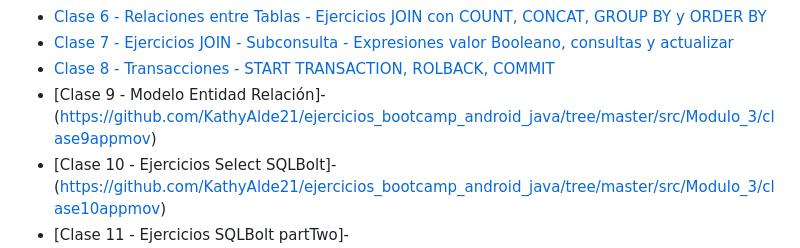
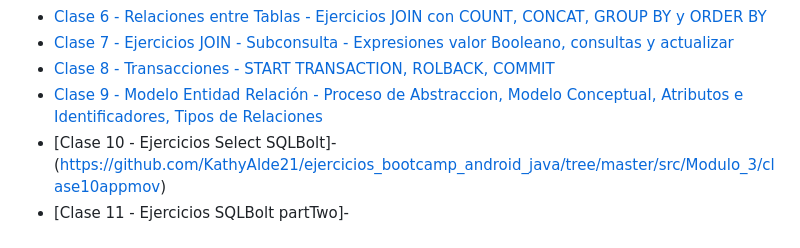
Before and after one commit to KathyAlde21/ejercicios_bootcamp_android_java, a Markdown page: README.md, the part around the change. Rendered like a GitHub page.

```diff
--- a/README.md
+++ b/README.md
@@ -42,7 +42,7 @@
 - [Clase 6 - Relaciones entre Tablas - Ejercicios JOIN con COUNT, CONCAT, GROUP BY y ORDER BY](https://github.com/KathyAlde21/ejercicios_bootcamp_android_java/tree/master/src/Modulo_3/clase6appmov)
 - [Clase 7 - Ejercicios JOIN - Subconsulta - Expresiones valor Booleano, consultas y actualizar](https://github.com/KathyAlde21/ejercicios_bootcamp_android_java/tree/master/src/Modulo_3/clase7appmov)
 - [Clase 8 - Transacciones - START TRANSACTION, ROLBACK, COMMIT](https://github.com/KathyAlde21/ejercicios_bootcamp_android_java/tree/master/src/Modulo_3/clase8appmov)
-- [Clase 9 - Modelo Entidad Relación]-(https://github.com/KathyAlde21/ejercicios_bootcamp_android_java/tree/master/src/Modulo_3/clase9appmov)
+- [Clase 9 - Modelo Entidad Relación - Proceso de Abstraccion, Modelo Conceptual, Atributos e Identificadores, Tipos de Relaciones](https://github.com/KathyAlde21/ejercicios_bootcamp_android_java/tree/master/src/Modulo_3/clase9appmov)
 - [Clase 10 - Ejercicios Select SQLBolt]-(https://github.com/KathyAlde21/ejercicios_bootcamp_android_java/tree/master/src/Modulo_3/clase10appmov)
 - [Clase 11 - Ejercicios SQLBolt partTwo]-(https://github.com/KathyAlde21/ejercicios_bootcamp_android_java/tree/master/src/Modulo_3/clase11appmov)
 - [Clase 12 - Vistas, Procesos Almacenados y Triggers]-(https://github.com/KathyAlde21/ejercicios_bootcamp_android_java/tree/master/src/Modulo_3/clase12appmov)
```
